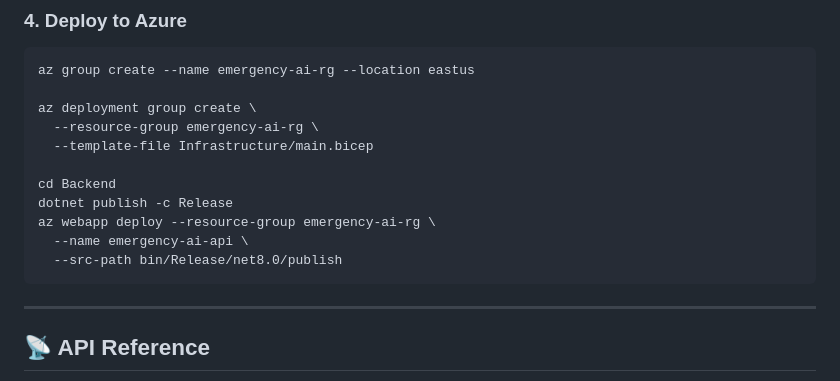
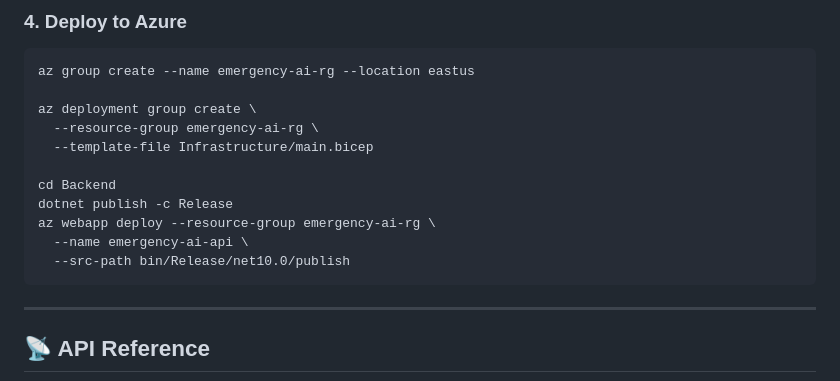
Before and after one commit to nchaubey12/AI-Smart-City-Emergency-Coordination-Platform, a Markdown page: README.md, the part around the change. Rendered like a GitHub page.

Commit message:
Update deployment path for .NET version

````diff
--- a/README.md
+++ b/README.md
@@ -203,7 +203,7 @@ cd Backend
 dotnet publish -c Release
 az webapp deploy --resource-group emergency-ai-rg \
   --name emergency-ai-api \
-  --src-path bin/Release/net8.0/publish
+  --src-path bin/Release/net10.0/publish
 ```
 
 ---
````
